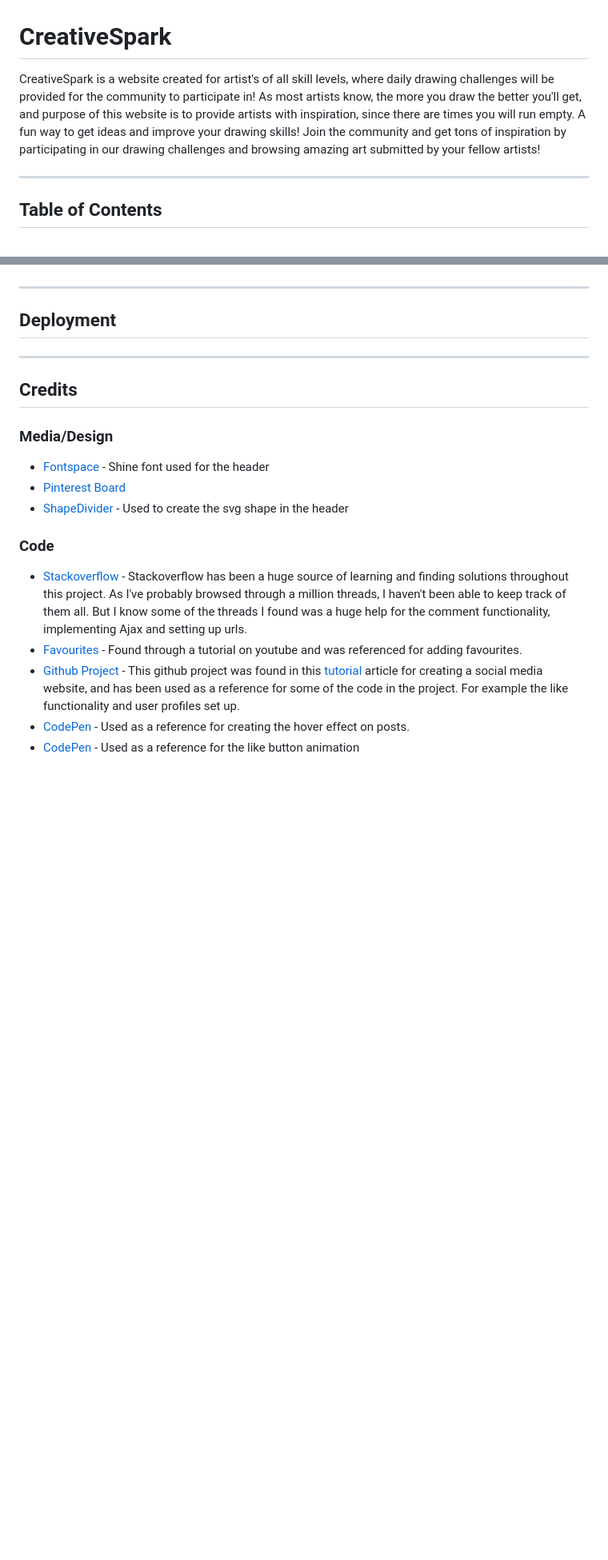
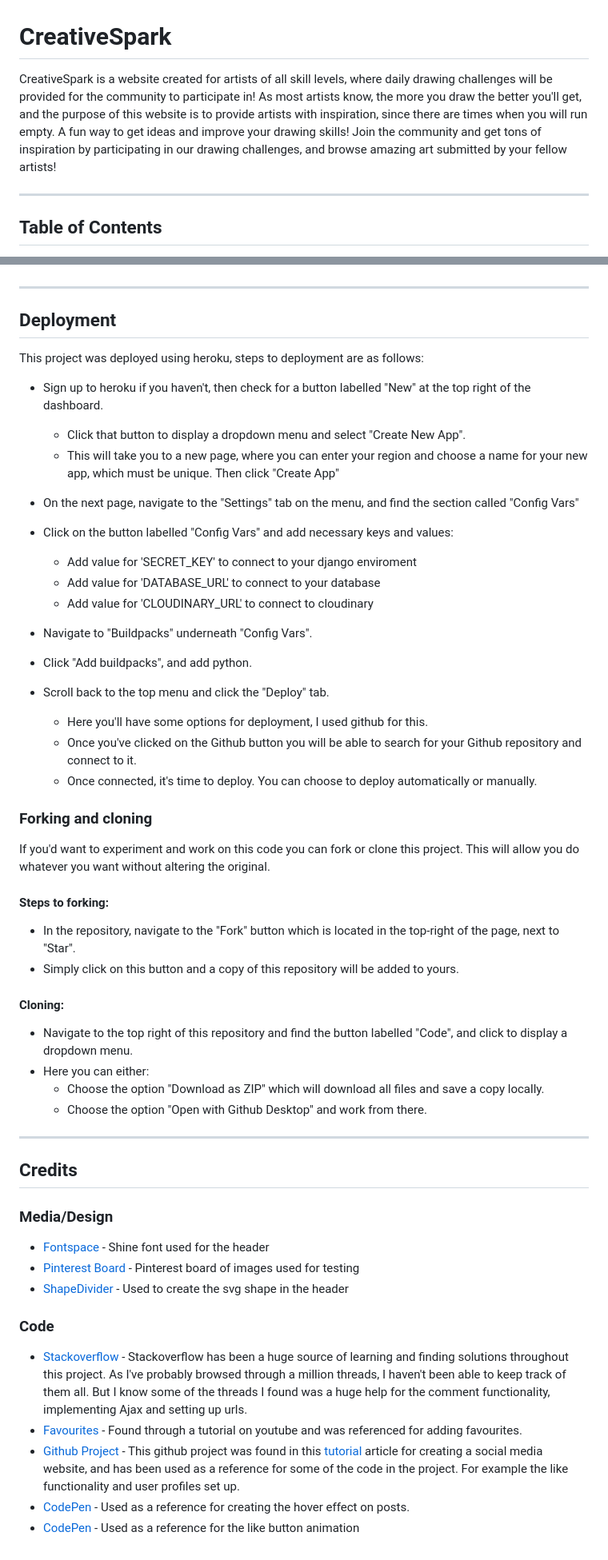
Before and after one commit to Stockman-Jr/Creative-Spark, a Markdown page: README.md, 2 parts joined by grey strips. Shown: that part at 80% size. Rendered like a GitHub page; blank space fills up the shorter version.

```diff
--- a/README.md
+++ b/README.md
@@ -1,9 +1,9 @@
 # CreativeSpark
 
-CreativeSpark is a website created for artist's of all skill levels, where daily drawing challenges will be provided for the community to participate in!
-As most artists know, the more you draw the better you'll get, and purpose of this website is to provide artists with inspiration, since there are times you will run empty.
+CreativeSpark is a website created for artists of all skill levels, where daily drawing challenges will be provided for the community to participate in!
+As most artists know, the more you draw the better you'll get, and the purpose of this website is to provide artists with inspiration, since there are times when you will run empty.
 A fun way to get ideas and improve your drawing skills!
-Join the community and get tons of inspiration by participating in our drawing challenges and browsing amazing art submitted by your fellow artists!
+Join the community and get tons of inspiration by participating in our drawing challenges, and browse amazing art submitted by your fellow artists!
 
 
 - - -
@@ -221,6 +222,40 @@ Testing documentation can be found [here](https://github.com/Stockman-Jr/Creativ
 
 ## Deployment
 
+This project was deployed using heroku, steps to deployment are as follows:
+  * Sign up to heroku if you haven't, then check for a button labelled "New" at the top right of the dashboard.
+    * Click that button to display a dropdown menu and select "Create New App".
+    * This will take you to a new page, where you can enter your region and choose a name for your new app, which must be unique. Then click "Create App"
+
+  * On the next page, navigate to the "Settings" tab on the menu, and find the section called "Config Vars"
+  * Click on the button labelled "Config Vars" and add necessary keys and values:
+      * Add value for 'SECRET_KEY' to connect to your django enviroment
+      * Add value for 'DATABASE_URL' to connect to your database
+      * Add value for 'CLOUDINARY_URL' to connect to cloudinary
+  * Navigate to "Buildpacks" underneath "Config Vars".
+  * Click "Add buildpacks", and add python.
+
+  * Scroll back to the top menu and click the "Deploy" tab.
+    * Here you'll have some options for deployment, I used github for this.
+    * Once you've clicked on the Github button you will be able to search for your Github repository and connect to it.
+    * Once connected, it's time to deploy. You can choose to deploy automatically or manually.
+
+
+  ### Forking and cloning
+  If you'd want to experiment and work on this code you can fork or clone this project.
+  This will allow you do whatever you want without altering the original.
+
+  #### Steps to forking:
+  * In the repository, navigate to the "Fork" button which is located in the top-right of the page, next to "Star".
+  * Simply click on this button and a copy of this repository will be added to yours.
+
+  #### Cloning:
+  * Navigate to the top right of this repository and find the button labelled "Code", and click to display a dropdown menu.
+  * Here you can either:
+      * Choose the option "Download as ZIP" which will download all files and save a copy locally.
+      * Choose the option "Open with Github Desktop" and work from there.
+
+
 
 ---
 
@@ -228,7 +263,7 @@ Testing documentation can be found [here](https://github.com/Stockman-Jr/Creativ
 
 ### Media/Design
   * [Fontspace](https://www.fontspace.com/shine-font-f65872) - Shine font used for the header
-  * [Pinterest Board]()
+  * [Pinterest Board](https://www.pinterest.se/mimmistockman/p4/) - Pinterest board of images used for testing
   * [ShapeDivider](https://www.shapedivider.app/) - Used to create the svg shape in the header
 
 ### Code
```
Also changed, not shown: other parts of README.md (+21 -20 lines), TESTING.md (+16 -6 lines), assets/images/coverage-report.png (added), assets/images/html-validation.png (added), 7 other files.
